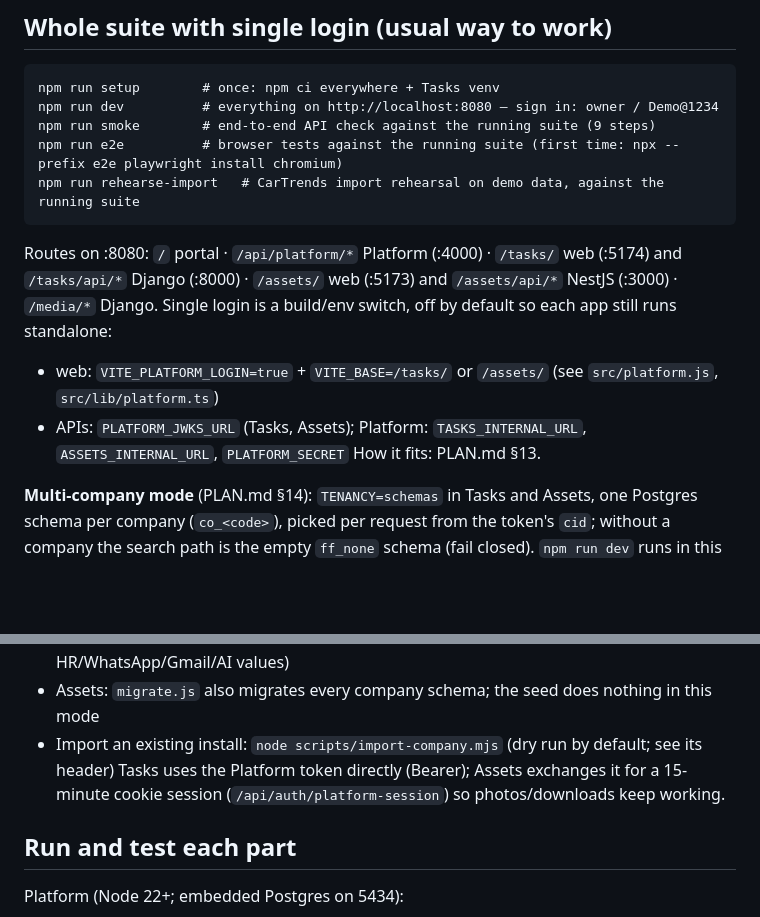
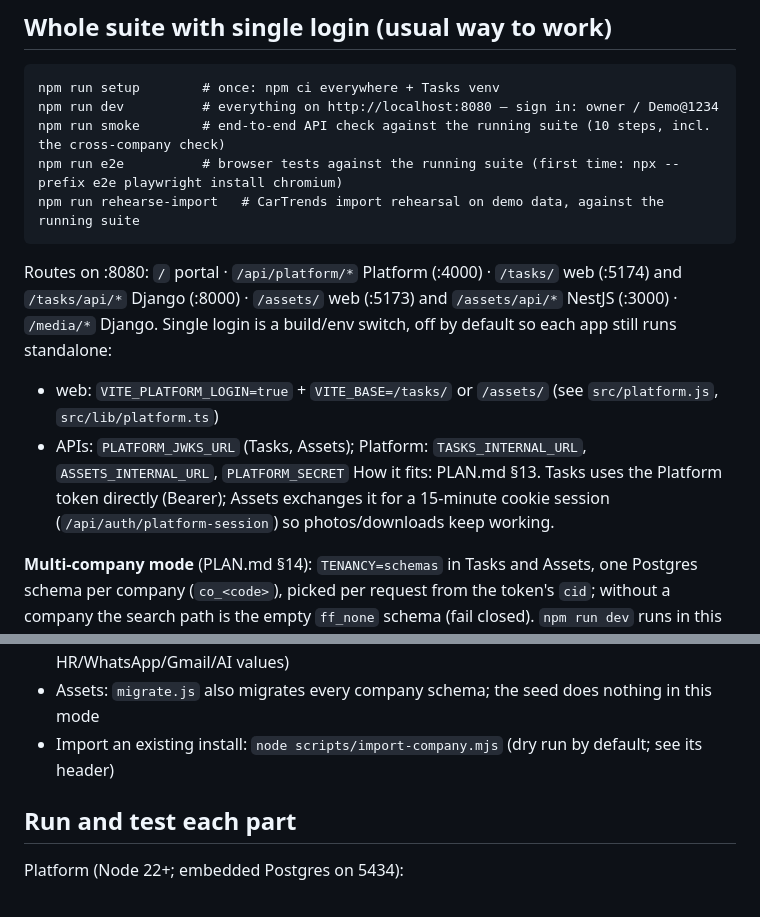
Before and after one commit to interns-arch/freefounders, a Markdown page: CLAUDE.md, 2 parts joined by grey strips. Drawn GitHub-style; blank space fills up the shorter version.

Commit message:
Docs: fix CLAUDE.md sentence order
Co-Authored-By: Claude Opus 5.5 <noreply@anthropic.com>

````diff
--- a/CLAUDE.md
+++ b/CLAUDE.md
@@ -30,7 +30,7 @@ Later phases add `apps/web`, `apps/mobile`, `packages/*` (see PLAN.md §8).
 ```
 npm run setup        # once: npm ci everywhere + Tasks venv
 npm run dev          # everything on http://localhost:8080 — sign in: owner / Demo@1234
-npm run smoke        # end-to-end API check against the running suite (9 steps)
+npm run smoke        # end-to-end API check against the running suite (10 steps, incl. the cross-company check)
 npm run e2e          # browser tests against the running suite (first time: npx --prefix e2e playwright install chromium)
 npm run rehearse-import   # CarTrends import rehearsal on demo data, against the running suite
 ```
@@ -39,7 +39,8 @@ Routes on :8080: `/` portal · `/api/platform/*` Platform (:4000) · `/tasks/` w
 Single login is a build/env switch, off by default so each app still runs standalone:
 - web: `VITE_PLATFORM_LOGIN=true` + `VITE_BASE=/tasks/` or `/assets/` (see `src/platform.js`, `src/lib/platform.ts`)
 - APIs: `PLATFORM_JWKS_URL` (Tasks, Assets); Platform: `TASKS_INTERNAL_URL`, `ASSETS_INTERNAL_URL`, `PLATFORM_SECRET`
-How it fits: PLAN.md §13.
+How it fits: PLAN.md §13. Tasks uses the Platform token directly (Bearer); Assets exchanges it for
+a 15-minute cookie session (`/api/auth/platform-session`) so photos/downloads keep working.
 
 **Multi-company mode** (PLAN.md §14): `TENANCY=schemas` in Tasks and Assets, one Postgres schema per company
 (`co_<code>`), picked per request from the token's `cid`; without a company the search path is the empty `ff_none`
@@ -49,8 +50,7 @@ schema (fail closed). `npm run dev` runs in this mode: Tasks on the local Postgr
 - Tasks: `manage.py migrate_companies` (deploy), `run_worker` (jobs; web uses `NOTIF_SCHEDULER=false`),
   `company_setting <code> <NAME> <value>` (per-company HR/WhatsApp/Gmail/AI values)
 - Assets: `migrate.js` also migrates every company schema; the seed does nothing in this mode
-- Import an existing install: `node scripts/import-company.mjs` (dry run by default; see its header) Tasks uses the Platform token directly (Bearer); Assets exchanges it for
-a 15-minute cookie session (`/api/auth/platform-session`) so photos/downloads keep working.
+- Import an existing install: `node scripts/import-company.mjs` (dry run by default; see its header)
 
 ## Run and test each part
 Platform (Node 22+; embedded Postgres on 5434):
````
